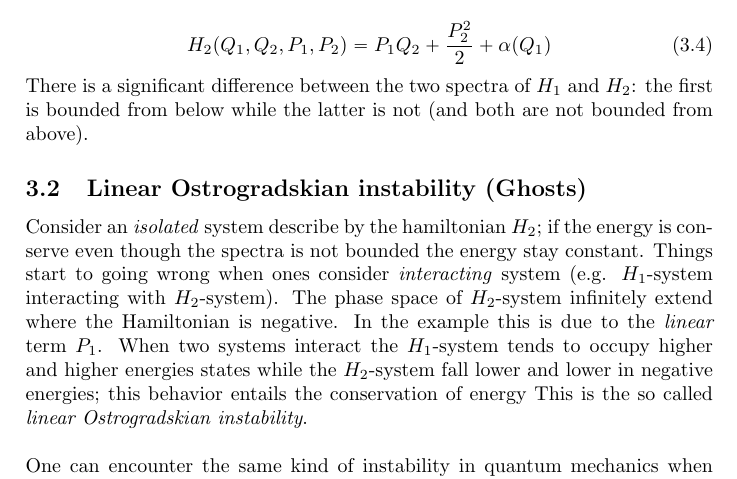
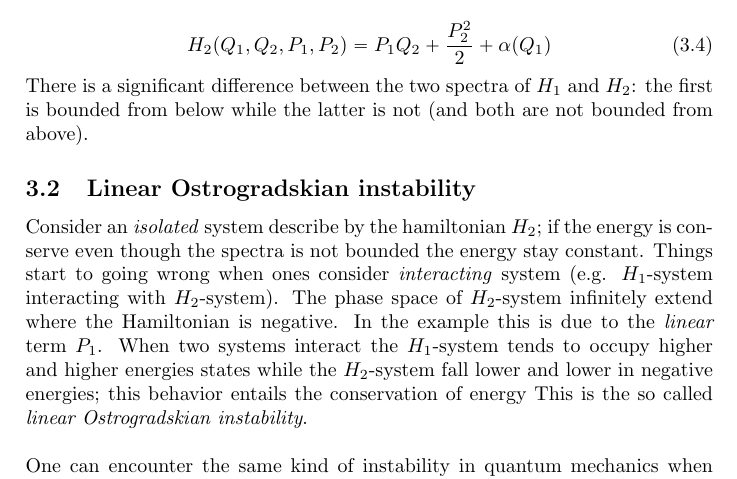
Before and after one commit to S1M0N38/thesis, a LaTeX paper (src/main.tex, which reads src/classical_higher_derivative_systems.tex): part of page 7 of 16, cut so that both start at the same text. Compiled offline with pdfLaTeX.

Commit message:
labeled subsetion

```diff
--- a/src/classical_higher_derivative_systems.tex
+++ b/src/classical_higher_derivative_systems.tex
@@ -105,7 +105,8 @@ the first is bounded from below while the latter is not (and both are not
 bounded from above).
 
 
-\subsection{Linear Ostrogradskian instability (Ghosts)}
+\subsection{Linear Ostrogradskian instability}
+\label{subsection:linear_ostrogradskian_instability}
 Consider an \emph{isolated} system describe by the hamiltonian $H_2$; if the
 energy is conserve even though the spectra is not bounded the energy stay
 constant. Things start to going wrong when ones consider \emph{interacting}
```
